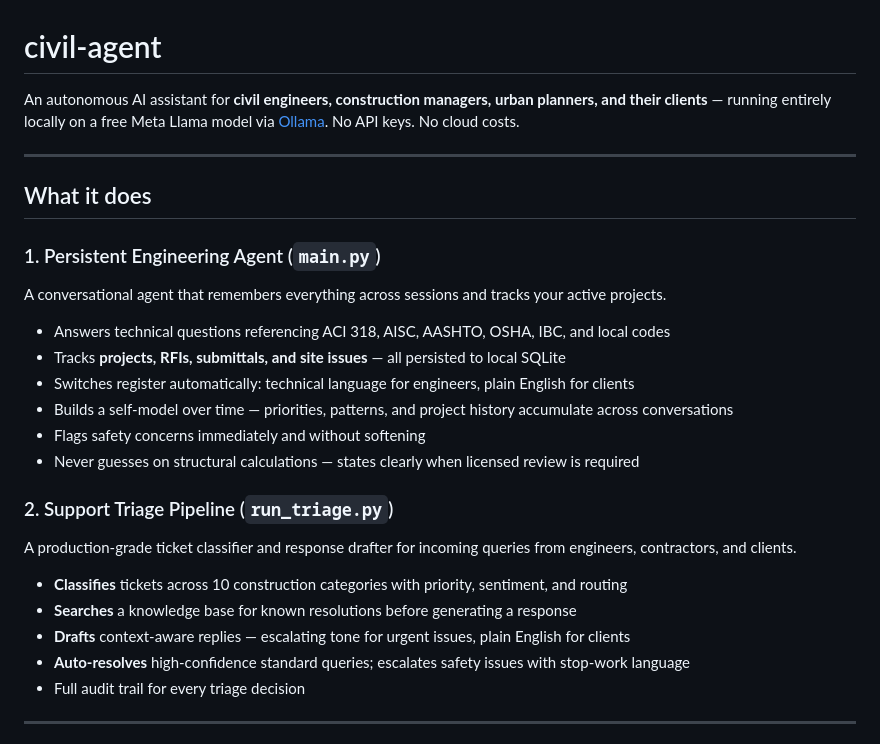
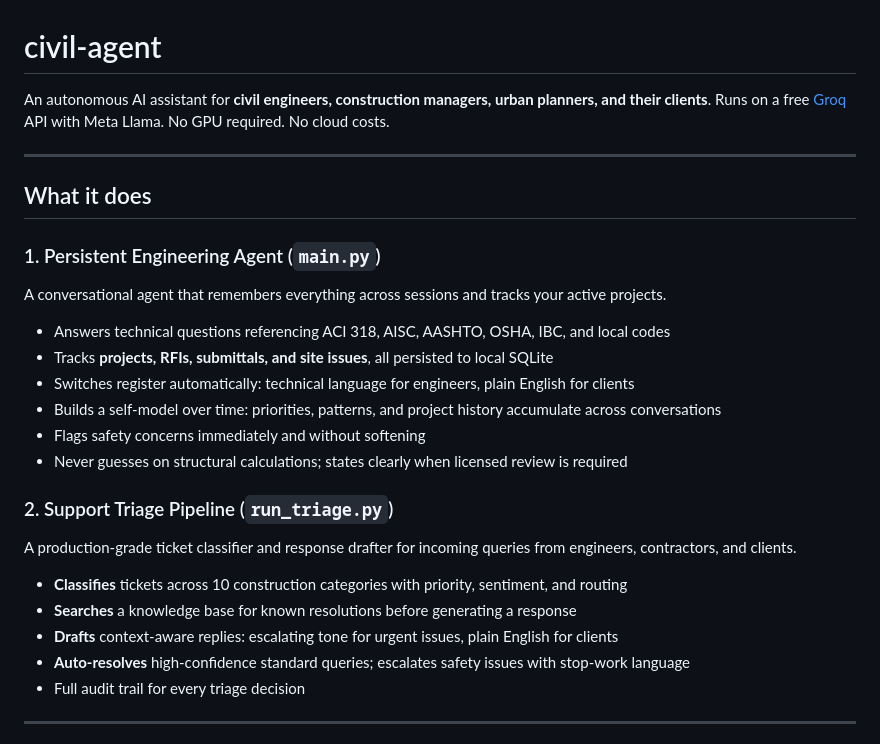
Before and after one commit to codebylinh/civiassist-ai-agent, a Markdown page: README.md, the part around one of its changes. GitHub-like rendering.

Commit message:
Remove em dashes from README

```diff
--- a/README.md
+++ b/README.md
@@ -1,6 +1,6 @@
 # civil-agent
 
-An autonomous AI assistant for **civil engineers, construction managers, urban planners, and their clients** — running entirely locally on a free Meta Llama model via [Ollama](https://ollama.com). No API keys. No cloud costs.
+An autonomous AI assistant for **civil engineers, construction managers, urban planners, and their clients**. Runs on a free [Groq](https://console.groq.com) API with Meta Llama. No GPU required. No cloud costs.
 
 
 ---
@@ -12,11 +12,11 @@ An autonomous AI assistant for **civil engineers, construction managers, urban p
 A conversational agent that remembers everything across sessions and tracks your active projects.
 
 - Answers technical questions referencing ACI 318, AISC, AASHTO, OSHA, IBC, and local codes
-- Tracks **projects, RFIs, submittals, and site issues** — all persisted to local SQLite
+- Tracks **projects, RFIs, submittals, and site issues**, all persisted to local SQLite
 - Switches register automatically: technical language for engineers, plain English for clients
-- Builds a self-model over time — priorities, patterns, and project history accumulate across conversations
+- Builds a self-model over time: priorities, patterns, and project history accumulate across conversations
 - Flags safety concerns immediately and without softening
-- Never guesses on structural calculations — states clearly when licensed review is required
+- Never guesses on structural calculations; states clearly when licensed review is required
 
 ### 2. Support Triage Pipeline (`run_triage.py`)
 
@@ -24,7 +24,7 @@ A production-grade ticket classifier and response drafter for incoming queries f
 
 - **Classifies** tickets across 10 construction categories with priority, sentiment, and routing
 - **Searches** a knowledge base for known resolutions before generating a response
-- **Drafts** context-aware replies — escalating tone for urgent issues, plain English for clients
+- **Drafts** context-aware replies: escalating tone for urgent issues, plain English for clients
 - **Auto-resolves** high-confidence standard queries; escalates safety issues with stop-work language
 - Full audit trail for every triage decision
 
```
Also changed, not shown: other parts of README.md (+3 -3 lines).
